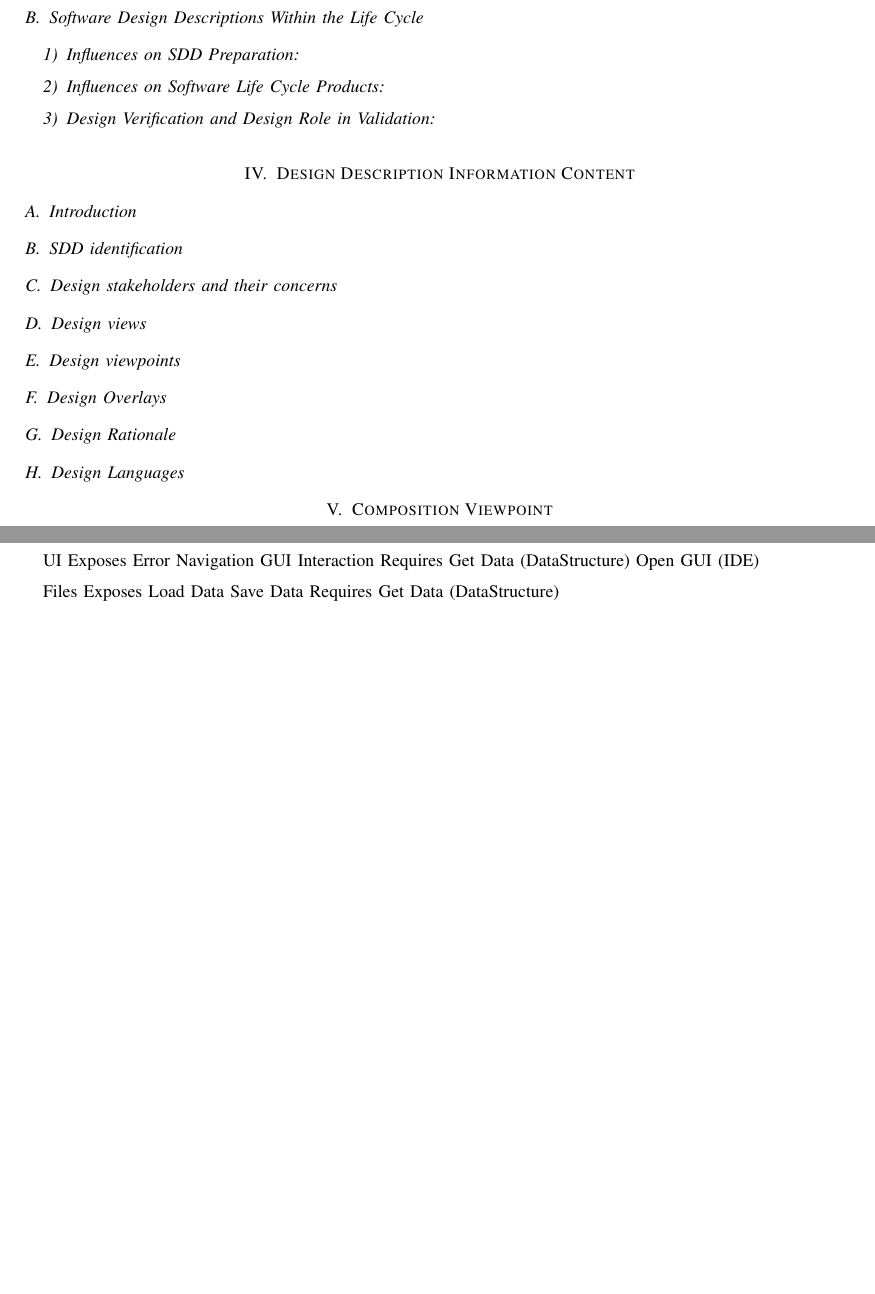
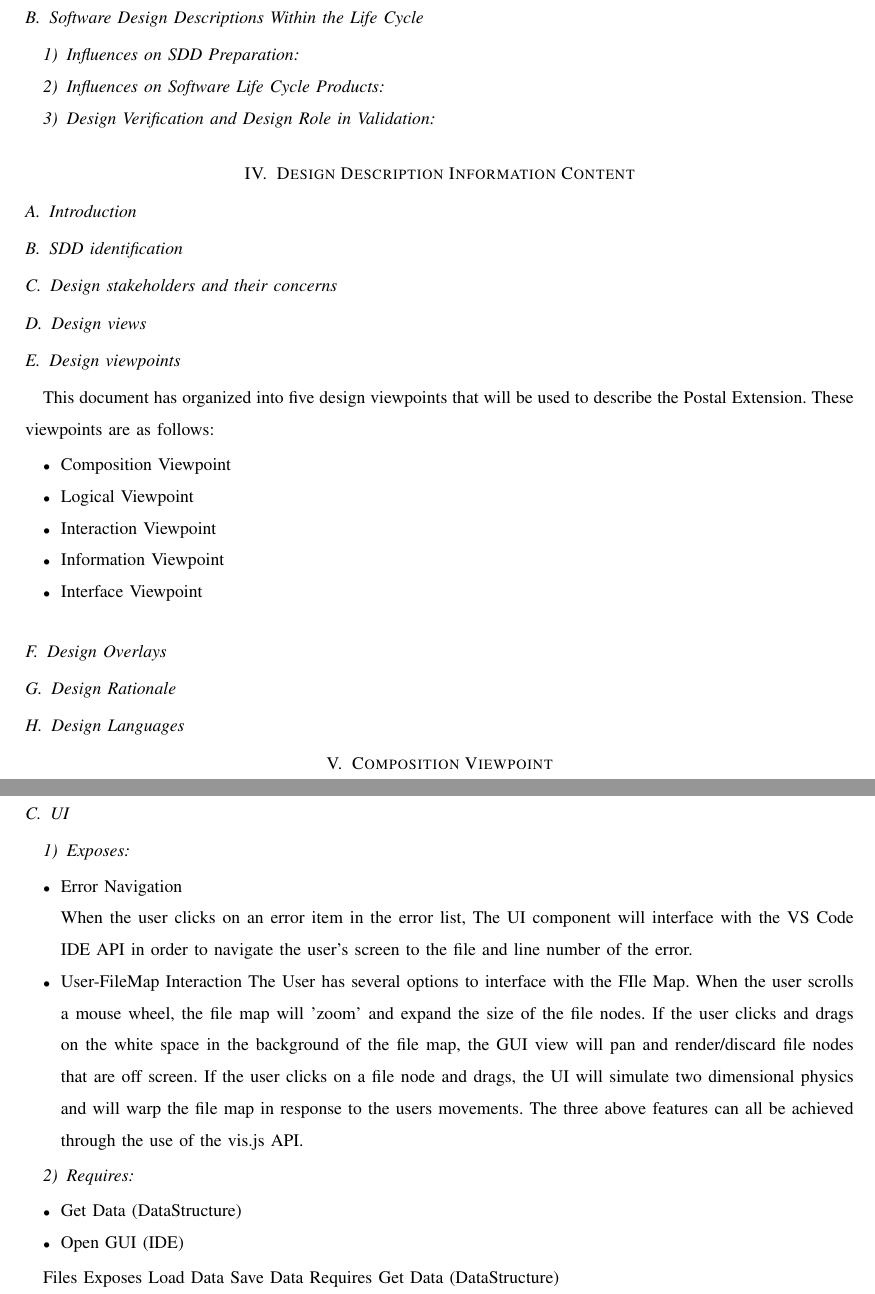
Before and after one commit to slichlyter12/Postal, a LaTeX paper (DesignDocument/design.tex): two parts of pages 5 and 7 of 9 before the commit and two parts of pages 5 and 9 of 10 after it, joined at a grey line, cut so that both start at the same text, the shorter picture padded with empty space. Compiled offline with pdfLaTeX; a missing font is replaced by an installed copy or a similar font; a LaTeX package or settings file that is missing is left out.

Commit message:
structure update

```diff
--- a/DesignDocument/design.tex
+++ b/DesignDocument/design.tex
@@ -127,7 +127,16 @@ This communication will be facilitated by a data structure that will also allow
 
 % 4.5
 \subsection{Design viewpoints}
+This document has organized into five design viewpoints that will be used to describe the Postal Extension.
+These viewpoints are as follows:
+\begin {itemize}
+\item Composition Viewpoint
+\item Logical Viewpoint
+\item Interaction Viewpoint
+\item Information Viewpoint
+\item Interface Viewpoint
 
+\end {itemize}
 
 % 4.6
 \subsection{Design Overlays}
@@ -296,13 +356,24 @@ functionality.
 			Load Data (Files)
 			Parse (Parsers)
 
-	UI
-		Exposes
-			Error Navigation
-			GUI Interaction
-		Requires
-			Get Data (DataStructure)
-			Open GUI (IDE)
+\subsection{UI}
+		\subsubsection{Exposes}
+		\begin{itemize}
+			\item Error Navigation
+			\\
+			When the user clicks on an error item in the error list, The UI component will interface with the VS Code IDE API in order to navigate the user's screen to the file and line number of the error.
+			\item User-FileMap Interaction
+			The User has several options to interface with the FIle Map.
+			When the user scrolls a mouse wheel, the file map will 'zoom' and expand the size of the file nodes.
+			If the user clicks and drags on the white space in the background of the file map, the GUI view will pan and render/discard file nodes that are off screen.
+			If the user clicks on a file node and drags, the UI will simulate two dimensional physics and will warp the file map in response to the users movements.
+			The three above features can all be achieved through the use of the vis.js API.
+		\end{itemize}
+		\subsubsection{Requires}
+		\begin{itemize}
+			\item Get Data (DataStructure)
+			\item Open GUI (IDE)
+		\end{itemize}
 
 	Files
 		Exposes
```
Also changed, not shown: DesignDocument/design.tex (101 more changed lines).
